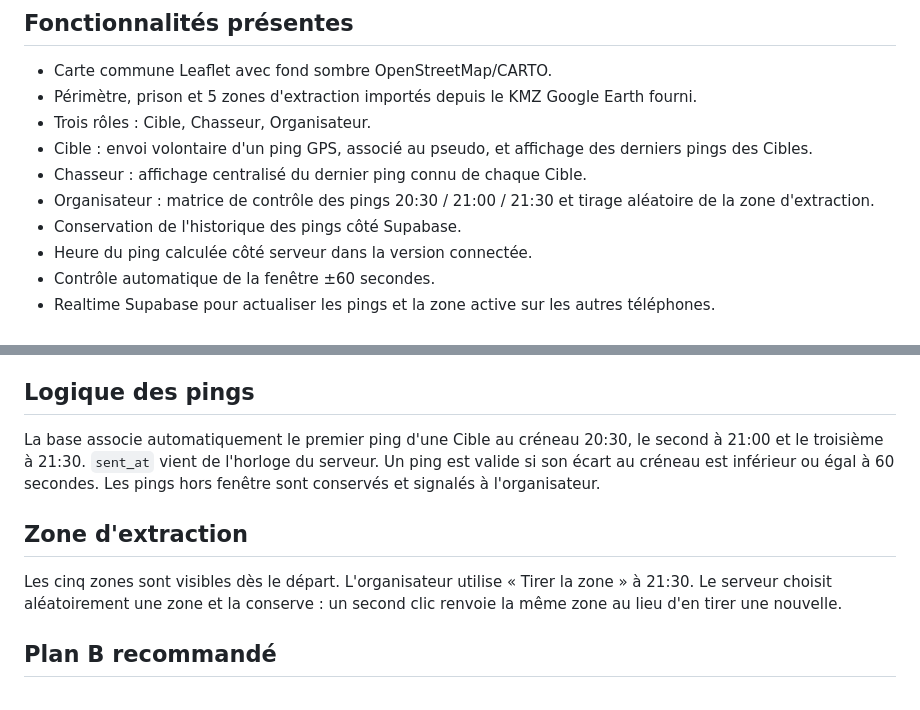
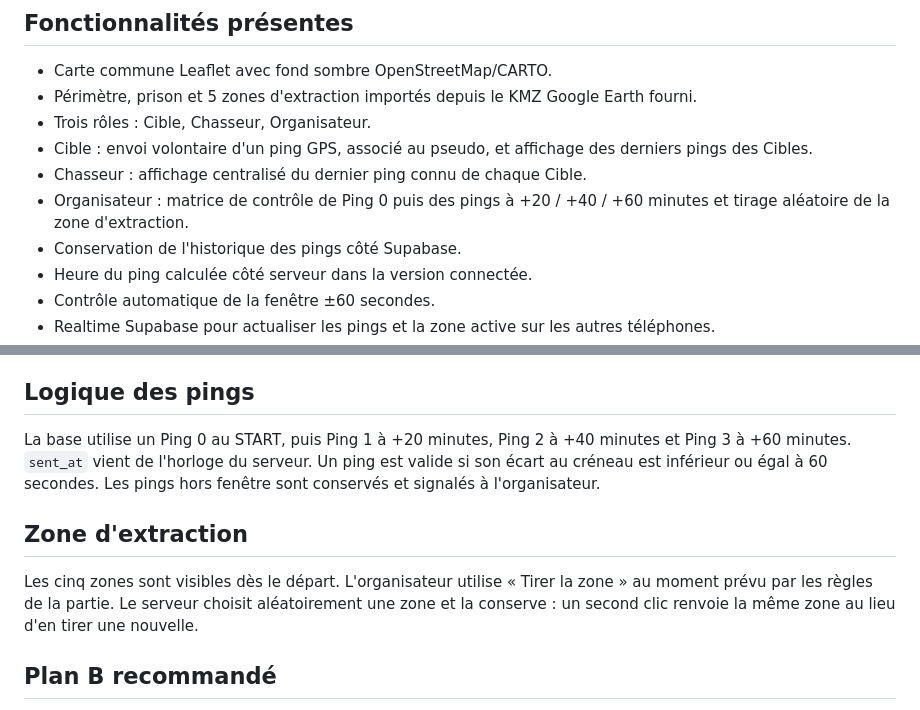
Before and after one commit to Bwallic/chasse-urbaine-poitiers, a Markdown page: README.md, 2 parts joined by grey strips. GitHub-like rendering.

Commit message:
Document 20 minute ping schedule

```diff
--- a/README.md
+++ b/README.md
@@ -9,7 +9,7 @@ Prototype V1 de l'application web mobile pour l'événement du 28 octobre 2026.
 - Trois rôles : Cible, Chasseur, Organisateur.
 - Cible : envoi volontaire d'un ping GPS, associé au pseudo, et affichage des derniers pings des Cibles.
 - Chasseur : affichage centralisé du dernier ping connu de chaque Cible.
-- Organisateur : matrice de contrôle des pings 20:30 / 21:00 / 21:30 et tirage aléatoire de la zone d'extraction.
+- Organisateur : matrice de contrôle de Ping 0 puis des pings à +20 / +40 / +60 minutes et tirage aléatoire de la zone d'extraction.
 - Conservation de l'historique des pings côté Supabase.
 - Heure du ping calculée côté serveur dans la version connectée.
 - Contrôle automatique de la fenêtre ±60 secondes.
@@ -72,11 +72,11 @@ Les vrais codes doivent rester dans Supabase. Ne pas committer un fichier conten
 
 ## Logique des pings
 
-La base associe automatiquement le premier ping d'une Cible au créneau 20:30, le second à 21:00 et le troisième à 21:30. `sent_at` vient de l'horloge du serveur. Un ping est valide si son écart au créneau est inférieur ou égal à 60 secondes. Les pings hors fenêtre sont conservés et signalés à l'organisateur.
+La base utilise un Ping 0 au START, puis Ping 1 à +20 minutes, Ping 2 à +40 minutes et Ping 3 à +60 minutes. `sent_at` vient de l'horloge du serveur. Un ping est valide si son écart au créneau est inférieur ou égal à 60 secondes. Les pings hors fenêtre sont conservés et signalés à l'organisateur.
 
 ## Zone d'extraction
 
-Les cinq zones sont visibles dès le départ. L'organisateur utilise « Tirer la zone » à 21:30. Le serveur choisit aléatoirement une zone et la conserve : un second clic renvoie la même zone au lieu d'en tirer une nouvelle.
+Les cinq zones sont visibles dès le départ. L'organisateur utilise « Tirer la zone » au moment prévu par les règles de la partie. Le serveur choisit aléatoirement une zone et la conserve : un second clic renvoie la même zone au lieu d'en tirer une nouvelle.
 
 ## Plan B recommandé
 
```
